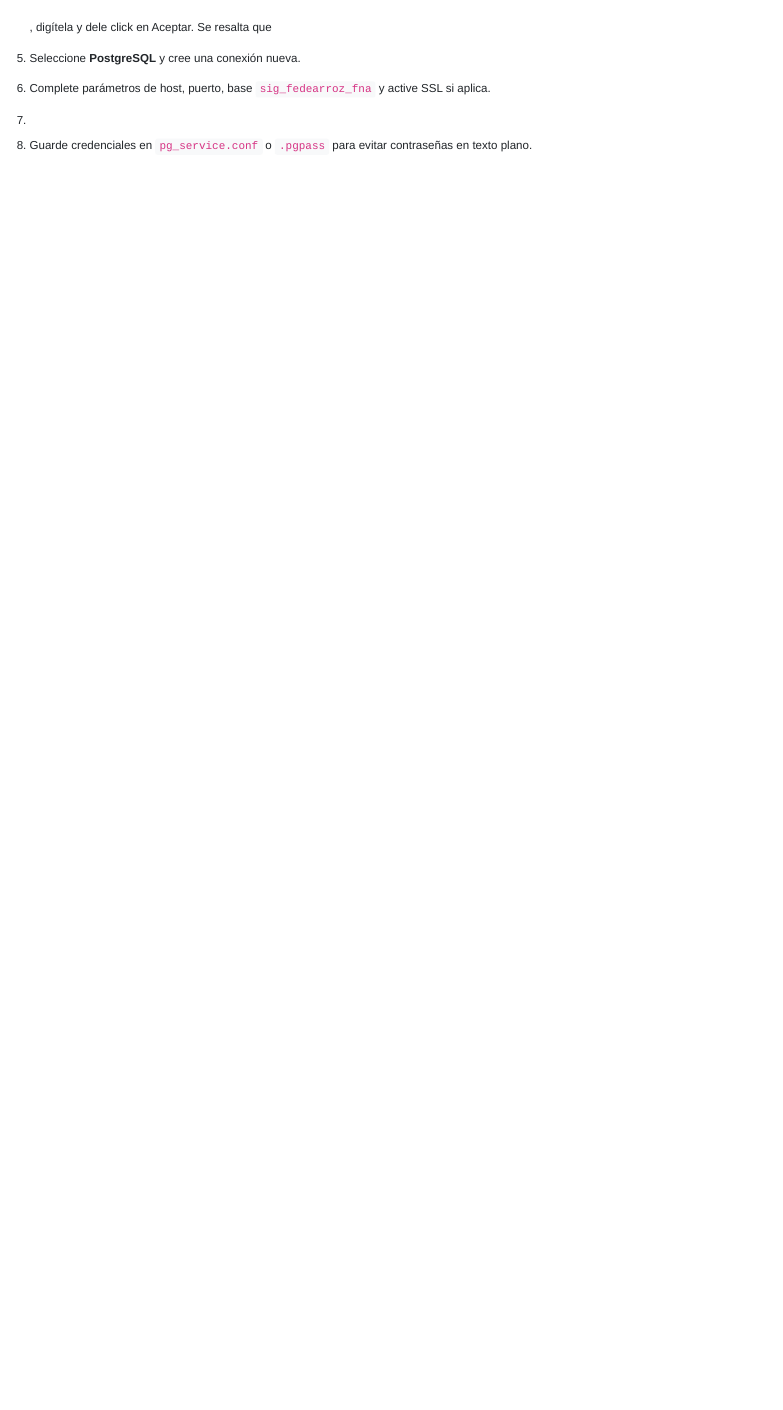
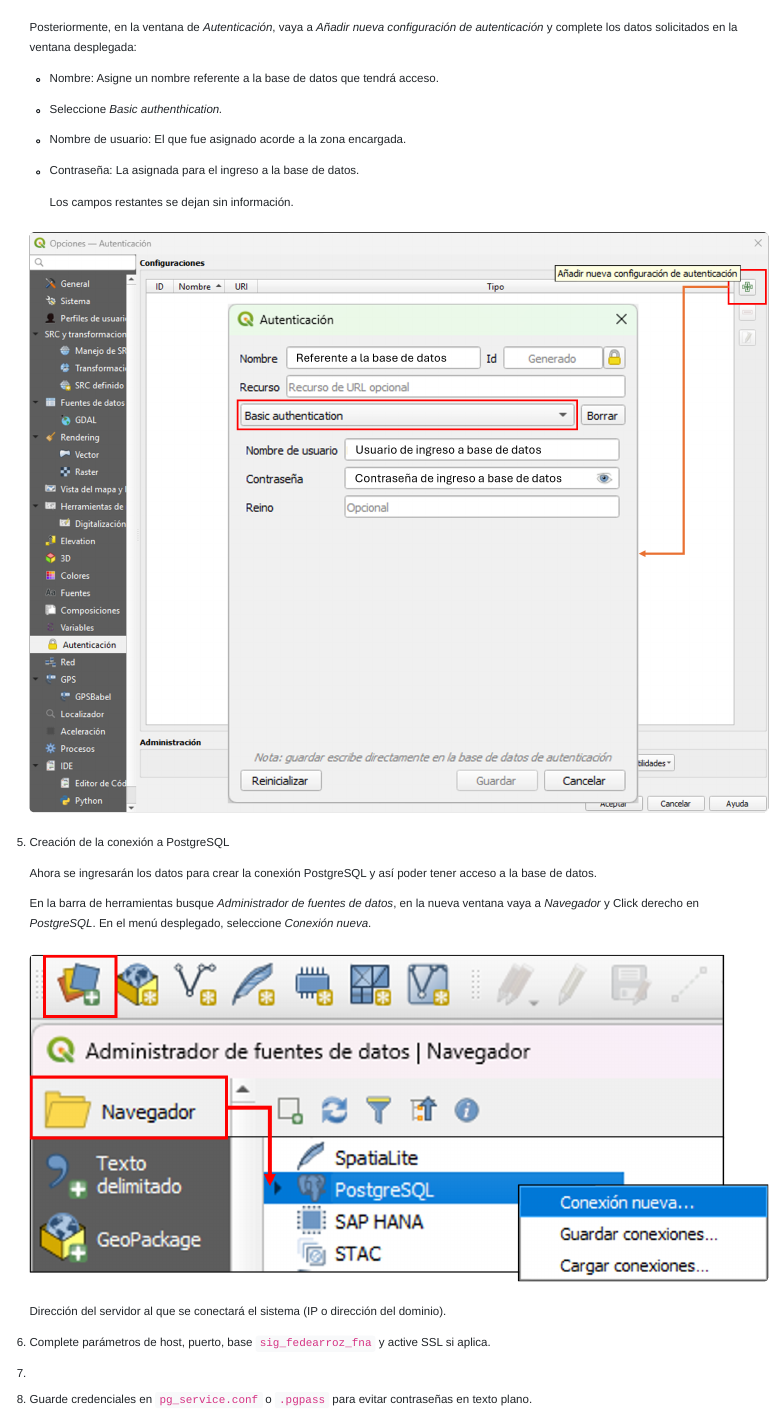
Before and after one commit to famartinezal/libro-postgis, a Quarto document (qgis_integracion.qmd): the page in a window 1100 px wide, from 2400 px down before the commit and from 2420 px down after it. Rendered offline with R 4.5, knitr and Pandoc in place of Quarto, with nearby package versions; menus at the side of the page are left out.

Commit message:
Adición información Conexión a PostgreSQL desde QGIS

```diff
--- a/qgis_integracion.qmd
+++ b/qgis_integracion.qmd
@@ -67,7 +67,27 @@
 
-    , digítela y dele click en Aceptar. Se resalta que
+    Posteriormente, en la ventana de *Autenticación*, vaya a *Añadir nueva configuración de autenticación* y complete los datos solicitados en la ventana desplegada:
 
-5.  Seleccione **PostgreSQL** y cree una conexión nueva.
+    -   Nombre: Asigne un nombre referente a la base de datos que tendrá acceso.
+
+    -   Seleccione *Basic authenthication.*
+
+    -   Nombre de usuario: El que fue asignado acorde a la zona encargada.
+
+    -   Contraseña: La asignada para el ingreso a la base de datos.
+
+        Los campos restantes se dejan sin información.
+
+    ![](assets/Autenticación.png)
+
+5.  Creación de la conexión a PostgreSQL
+
+    Ahora se ingresarán los datos para crear la conexión PostgreSQL y así poder tener acceso a la base de datos.
+
+    En la barra de herramientas busque *Administrador de fuentes de datos*, en la nueva ventana vaya a *Navegador* y Click derecho en *PostgreSQL*. En el menú desplegado, seleccione *Conexión nueva*.
+
+    ![](assets/Administrador fuente de datos.png)
+
+    Dirección del servidor al que se conectará el sistema (IP o dirección del dominio).
 
 6.  Complete parámetros de host, puerto, base `sig_fedearroz_fna` y active SSL si aplica.
 
```
Also changed, not shown: assets/Administrador fuente de datos.png (added), assets/Autenticación.png, qgis_integracion.qmd (4 more changed lines).
